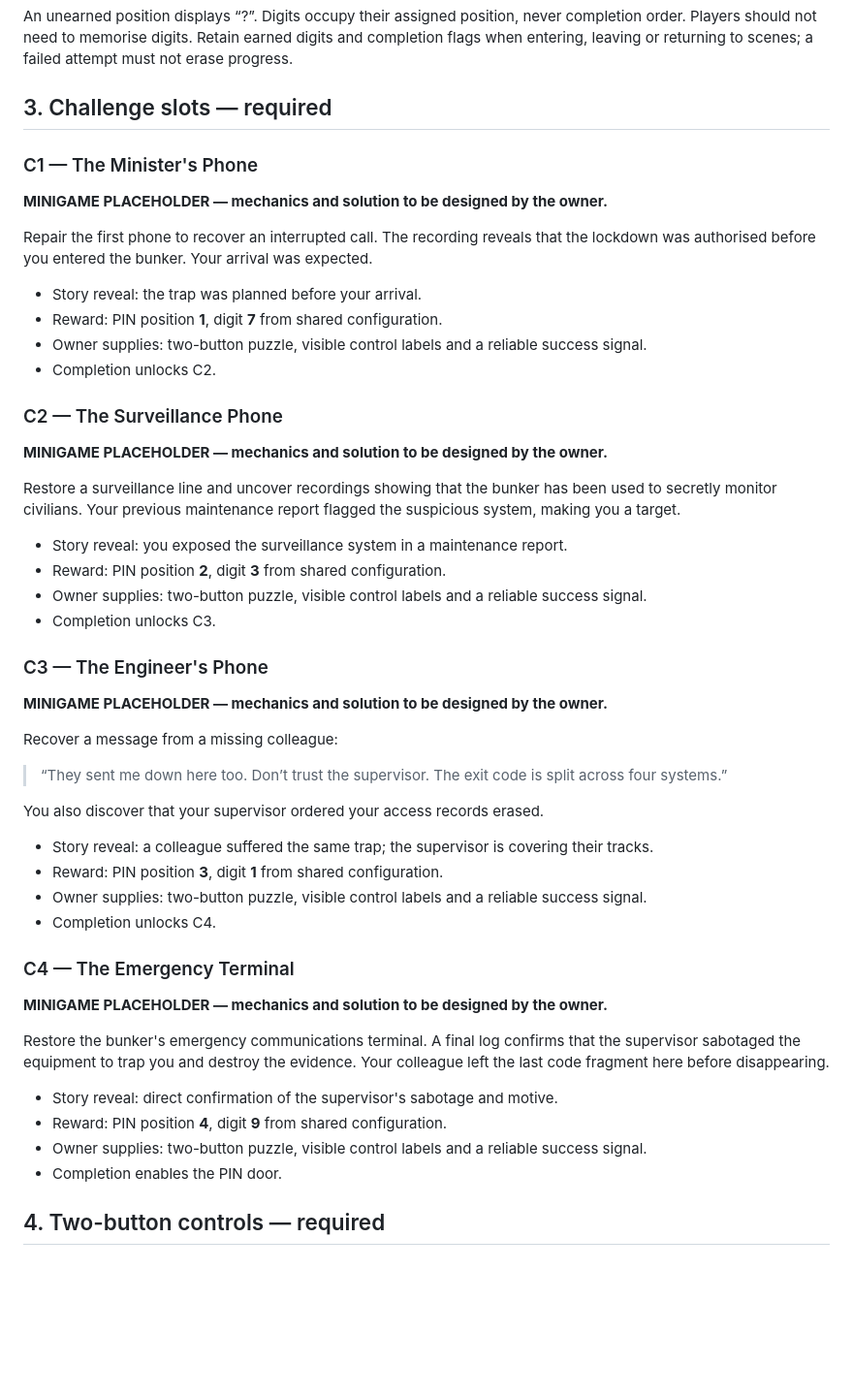
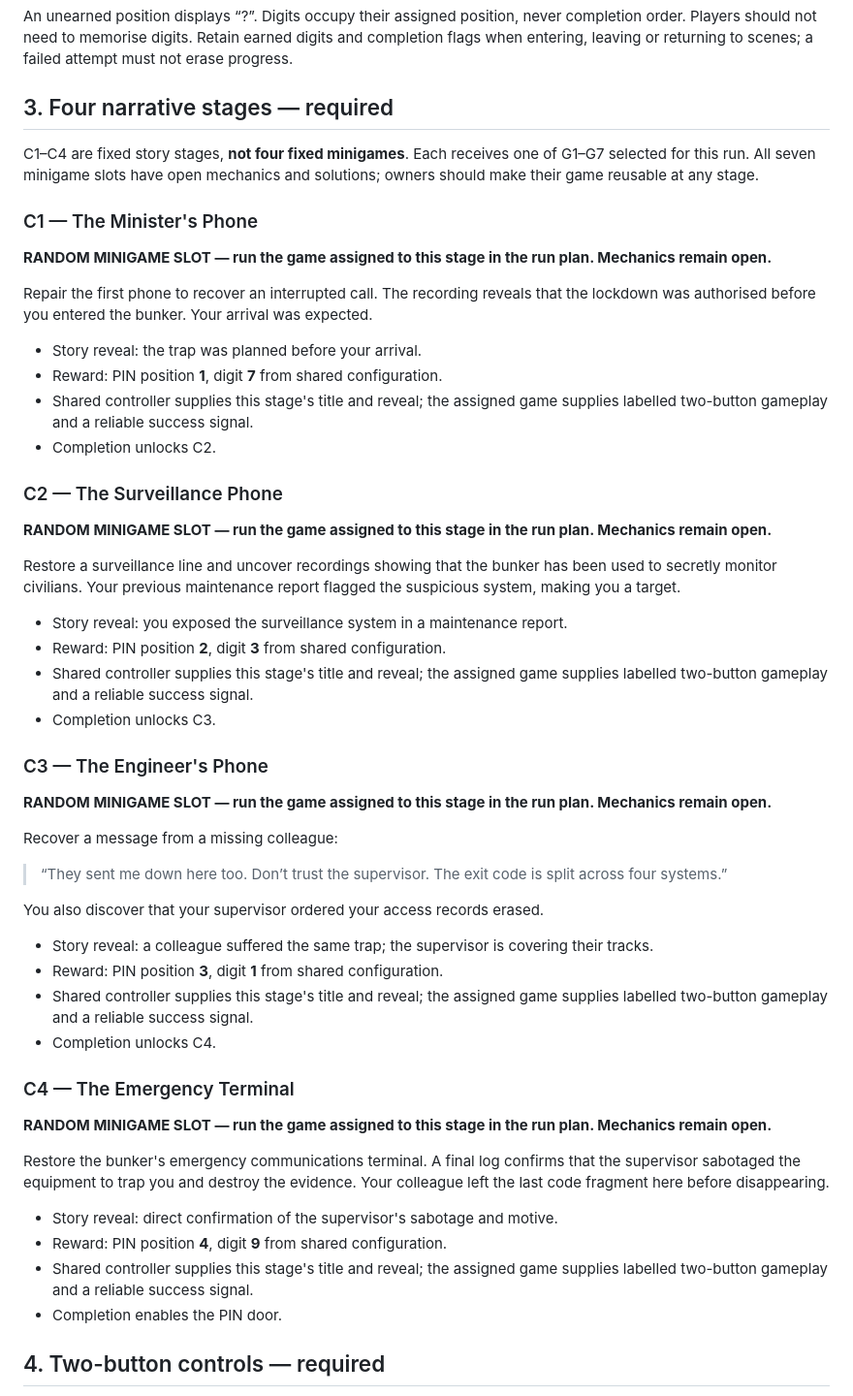
Before and after one commit to ramyarithm/guts-hackathon-team-50, a Markdown page: docs/PLEASE_HOLD.md, the part around one of its changes. Shown at 97% size. Drawn GitHub-style; blank space fills up the shorter version.

```diff
--- a/docs/PLEASE_HOLD.md
+++ b/docs/PLEASE_HOLD.md
@@ -56,30 +67,32 @@ Show four labelled positions throughout the bunker and PIN sequence:
 
 An unearned position displays “?”. Digits occupy their assigned position, never completion order. Players should not need to memorise digits. Retain earned digits and completion flags when entering, leaving or returning to scenes; a failed attempt must not erase progress.
 
-## 3. Challenge slots — required
+## 3. Four narrative stages — required
+
+C1–C4 are fixed story stages, **not four fixed minigames**. Each receives one of G1–G7 selected for this run. All seven minigame slots have open mechanics and solutions; owners should make their game reusable at any stage.
 
 ### C1 — The Minister's Phone
-**MINIGAME PLACEHOLDER — mechanics and solution to be designed by the owner.**
+**RANDOM MINIGAME SLOT — run the game assigned to this stage in the run plan. Mechanics remain open.**
 
 Repair the first phone to recover an interrupted call. The recording reveals that the lockdown was authorised before you entered the bunker. Your arrival was expected.
 
 - Story reveal: the trap was planned before your arrival.
 - Reward: PIN position **1**, digit **7** from shared configuration.
-- Owner supplies: two-button puzzle, visible control labels and a reliable success signal.
+- Shared controller supplies this stage's title and reveal; the assigned game supplies labelled two-button gameplay and a reliable success signal.
 - Completion unlocks C2.
 
 ### C2 — The Surveillance Phone
-**MINIGAME PLACEHOLDER — mechanics and solution to be designed by the owner.**
+**RANDOM MINIGAME SLOT — run the game assigned to this stage in the run plan. Mechanics remain open.**
 
 Restore a surveillance line and uncover recordings showing that the bunker has been used to secretly monitor civilians. Your previous maintenance report flagged the suspicious system, making you a target.
 
 - Story reveal: you exposed the surveillance system in a maintenance report.
 - Reward: PIN position **2**, digit **3** from shared configuration.
-- Owner supplies: two-button puzzle, visible control labels and a reliable success signal.
+- Shared controller supplies this stage's title and reveal; the assigned game supplies labelled two-button gameplay and a reliable success signal.
 - Completion unlocks C3.
 
 ### C3 — The Engineer's Phone
-**MINIGAME PLACEHOLDER — mechanics and solution to be designed by the owner.**
+**RANDOM MINIGAME SLOT — run the game assigned to this stage in the run plan. Mechanics remain open.**
 
 Recover a message from a missing colleague:
 
@@ -89,17 +102,17 @@ You also discover that your supervisor ordered your access records erased.
 
 - Story reveal: a colleague suffered the same trap; the supervisor is covering their tracks.
 - Reward: PIN position **3**, digit **1** from shared configuration.
-- Owner supplies: two-button puzzle, visible control labels and a reliable success signal.
+- Shared controller supplies this stage's title and reveal; the assigned game supplies labelled two-button gameplay and a reliable success signal.
 - Completion unlocks C4.
 
 ### C4 — The Emergency Terminal
-**MINIGAME PLACEHOLDER — mechanics and solution to be designed by the owner.**
+**RANDOM MINIGAME SLOT — run the game assigned to this stage in the run plan. Mechanics remain open.**
 
 Restore the bunker's emergency communications terminal. A final log confirms that the supervisor sabotaged the equipment to trap you and destroy the evidence. Your colleague left the last code fragment here before disappearing.
 
 - Story reveal: direct confirmation of the supervisor's sabotage and motive.
 - Reward: PIN position **4**, digit **9** from shared configuration.
-- Owner supplies: two-button puzzle, visible control labels and a reliable success signal.
+- Shared controller supplies this stage's title and reveal; the assigned game supplies labelled two-button gameplay and a reliable success signal.
 - Completion enables the PIN door.
 
 ## 4. Two-button controls — required
```
Also changed, not shown: other parts of docs/PLEASE_HOLD.md (+50 -23 lines).
